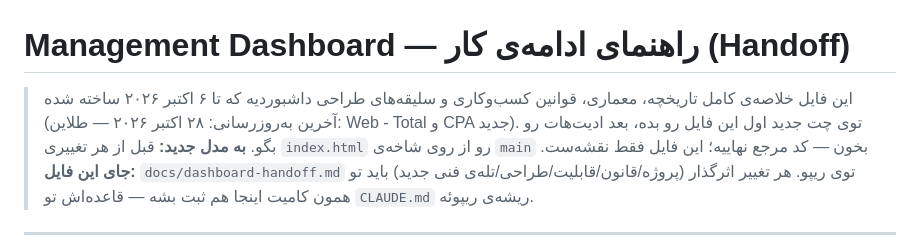
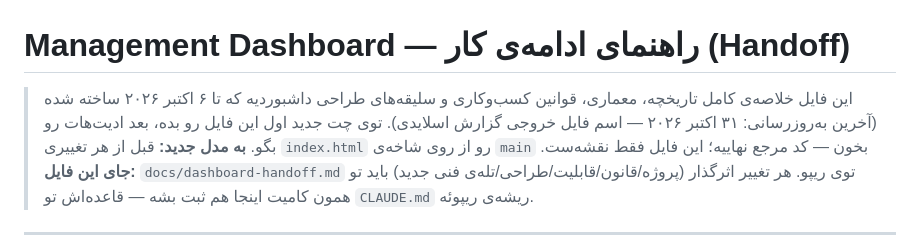
Before and after one commit to erfanhamedi7-marketer/yektanet-pulse-dashboard, a Markdown page: docs/dashboard-handoff.md, the part around the change. GitHub-like rendering.

Commit message:
Handoff: update date
Co-Authored-By: Claude Opus 5.5 <noreply@anthropic.com>
Claude-Session: https://claude.ai/code/session_01D6N8qptH3SKuDt7eg9a8mw

```diff
--- a/docs/dashboard-handoff.md
+++ b/docs/dashboard-handoff.md
@@ -1,6 +1,6 @@
 # Management Dashboard — راهنمای ادامه‌ی کار (Handoff)
 
-> این فایل خلاصه‌ی کامل تاریخچه، معماری، قوانین کسب‌وکاری و سلیقه‌های طراحی داشبوردیه که تا ۶ اکتبر ۲۰۲۶ ساخته شده (آخرین به‌روزرسانی: ۲۸ اکتبر ۲۰۲۶ — طلاین: Web - Total و CPA جدید).
+> این فایل خلاصه‌ی کامل تاریخچه، معماری، قوانین کسب‌وکاری و سلیقه‌های طراحی داشبوردیه که تا ۶ اکتبر ۲۰۲۶ ساخته شده (آخرین به‌روزرسانی: ۳۱ اکتبر ۲۰۲۶ — اسم فایل خروجی گزارش اسلایدی).
 > توی چت جدید اول این فایل رو بده، بعد ادیت‌هات رو بگو.
 > **به مدل جدید:** قبل از هر تغییری `index.html` رو از روی شاخه‌ی `main` بخون — کد مرجع نهاییه؛ این فایل فقط نقشه‌ست.
 > **جای این فایل:** `docs/dashboard-handoff.md` توی ریپو. هر تغییر اثرگذار (پروژه/قانون/قابلیت/طراحی/تله‌ی فنی جدید) باید تو همون کامیت اینجا هم ثبت بشه — قاعده‌اش تو `CLAUDE.md` ریشه‌ی ریپوئه.
```
